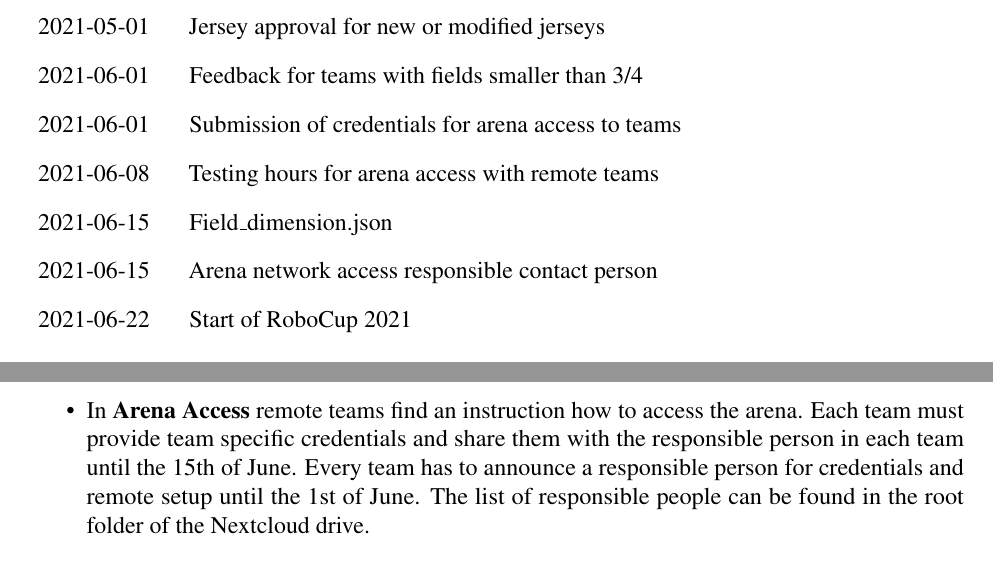
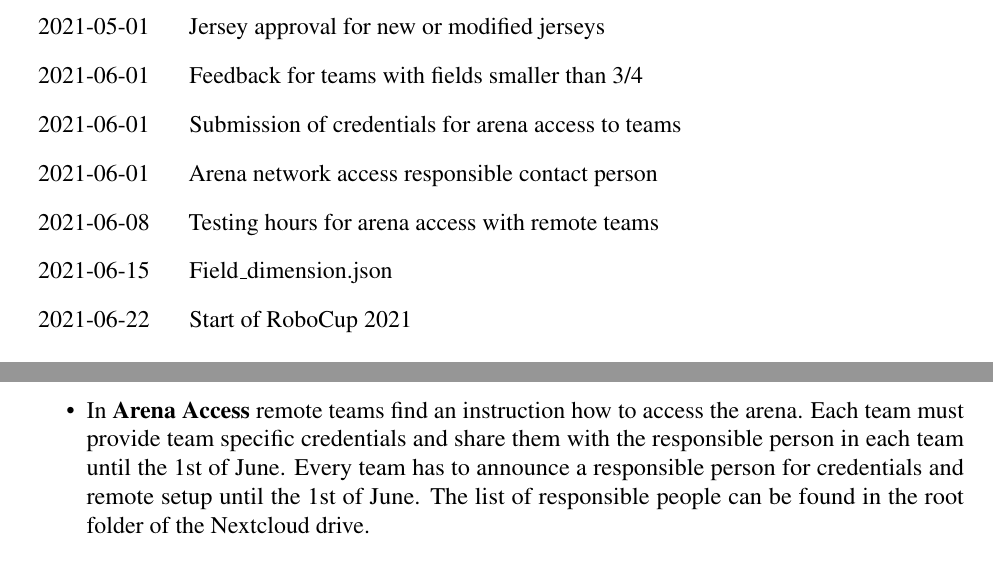
Before and after one commit to RoboCup-SPL/Rules, a LaTeX document (Rules 2021/SPL-Rules.tex, which reads Rules 2021/content/challenge3.tex, Rules 2021/content/intro.tex): two parts of pages 8 and 21 of 61, joined at a grey line, cut so that both start at the same text. Compiled offline with pdfLaTeX.

Commit message:
Challenge3-move contact person earlier

```diff
--- a/Rules 2021/content/challenge3.tex
+++ b/Rules 2021/content/challenge3.tex
@@ -77,7 +77,7 @@
     \item In folder \textbf{field dimensions} each team has to provide a json file (template will be in the root folder of the drive) describing the field dimensions according to the rules (see \ref{sec:field_dim}). The file has to be named \texttt{field\_dimensions.json}. This file has to be uploaded until the \textbf{15th of June 2021}. The file will be used for autonomous setup and game play. To configure the arena the corresponding field dimensions json will be copied on the USB drive after flashing as \texttt{field\_dimensions.json} in the folder configuration. This allows the usage of the same image at different arenas.
     \item  In the folder \textbf{field images} each team has a folder where photos from the arena from different angles and at different day \& night-times with focus on the lighting conditions get uploaded until the 15th of June 2021.
     \item In \textbf{Robot Setup} the arena teams find a binary image for a particular game. Each game has an identifier \textit{Game\_ID} and this identifier has to be used as folder name. The binary image has to be uploaded \textbf{two hours} before the game starts. Next to the image you have to define to configuration folder for the player. The containing files will be copied in the root on the USB drive. The USB drive will be plugged into the robot after flashing. Within this configuration folders you can also place files to configure your image. There is one mandatory file: \texttt{field\_dimensions.json}. This file has to be used by the robot's software.
-    \item In \textbf{Arena Access} remote teams find an instruction how to access the arena. Each team must provide team specific credentials and share them with the responsible person in each team until the 15th of June. Every team has to announce a responsible person for credentials and remote setup until the 1st of June. The list of responsible people can be found in the root folder of the Nextcloud drive.
+    \item In \textbf{Arena Access} remote teams find an instruction how to access the arena. Each team must provide team specific credentials and share them with the responsible person in each team until the 1st of June. Every team has to announce a responsible person for credentials and remote setup until the 1st of June. The list of responsible people can be found in the root folder of the Nextcloud drive.
     \item In the root folder you find a \texttt{streaming.md} file where every team has to publish a link that can be used by public to watch the game. It will be used on the SPL website / RoboCup 2021 website as well. Further details for streaming, see~\ref{sec:streaming_setup}.
 	\item Logs and images will be uploaded from the hosts into the folder \texttt{Logs/Game\_ID}, where \textit{Game\_ID} is replaced by the game identifier, after the game when bandwidth is available. It is assumed that logs and images are stored on the USB drive attached to the NAO in the folder \texttt{logs}. Other files will be ignored.
 
--- a/Rules 2021/content/intro.tex
+++ b/Rules 2021/content/intro.tex
@@ -42,8 +42,8 @@
     \item [2021-05-01] Jersey approval for new or modified jerseys
     \item [2021-06-01] Feedback for teams with fields smaller than 3/4
     \item [2021-06-01] Submission of credentials for arena access to teams
+    \item [2021-06-01] Arena network access responsible contact person
     \item [2021-06-08] Testing hours for arena access with remote teams
     \item [2021-06-15] Field\_dimension.json
-    \item [2021-06-15] Arena network access responsible contact person
     \item [2021-06-22] Start of RoboCup 2021
 \end{itemize}
```
